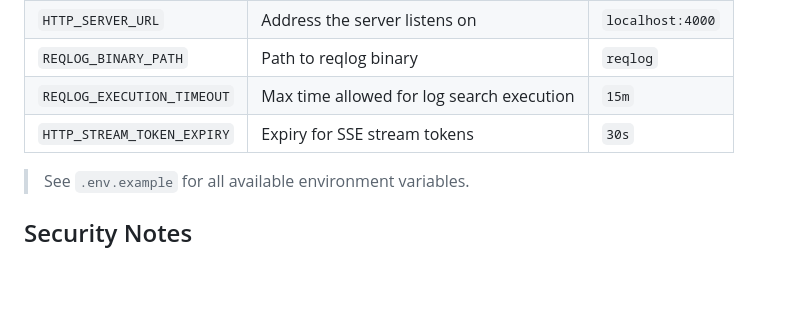
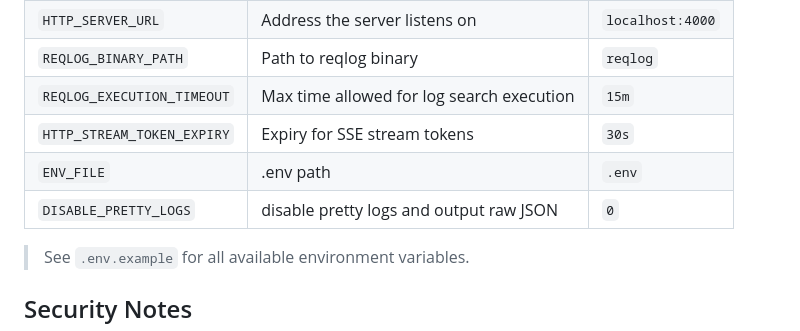
Before and after one commit to SagarMaheshwary/reqlog-ui, a Markdown page: readme.md, the part around the change. GitHub-like rendering; blank space fills up the shorter version.

Commit message:
docs: document ENV_FILE and DISABLE_PRETTY_LOGS in config section

```diff
--- a/readme.md
+++ b/readme.md
@@ -100,6 +100,8 @@ Browser → reqlog-ui → reqlog CLI → log files/containers
 | `REQLOG_BINARY_PATH`       | Path to reqlog binary                     | `reqlog`         |
 | `REQLOG_EXECUTION_TIMEOUT` | Max time allowed for log search execution | `15m`            |
 | `HTTP_STREAM_TOKEN_EXPIRY` | Expiry for SSE stream tokens              | `30s`            |
+| `ENV_FILE`                 | .env path                                 | `.env`           |
+| `DISABLE_PRETTY_LOGS`      | disable pretty logs and output raw JSON   | `0`              |
 
 > See `.env.example` for all available environment variables.
 
```
